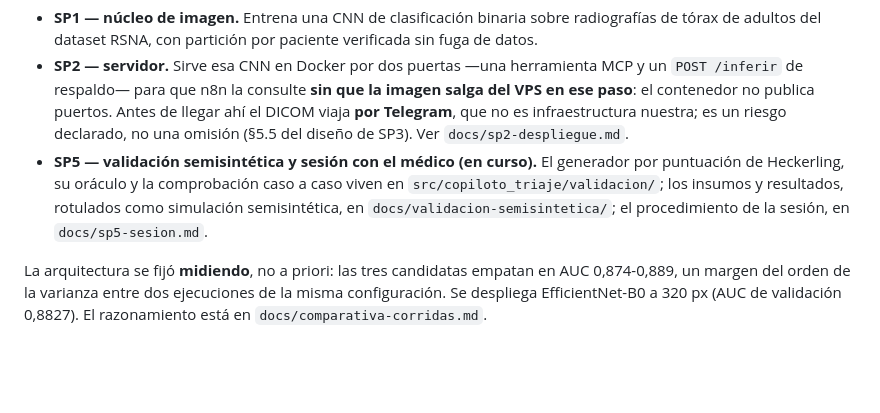
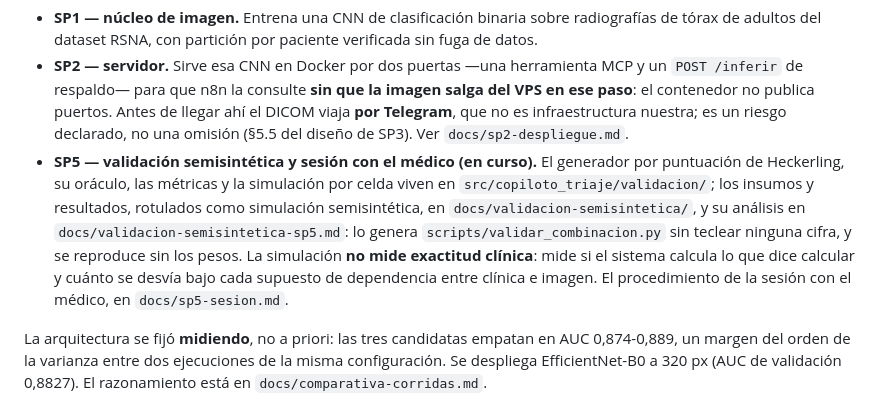
Before and after one commit to ivcaro/copiloto-triaje-neumonia, a Markdown page: README.md, the part around the change. GitHub-like rendering; blank space fills up the shorter version.

Commit message:
docs(sp5): el README dice dónde está la validación semisintética y qué no mide
Co-Authored-By: Claude Fable 5.1 <noreply@anthropic.com>

```diff
--- a/README.md
+++ b/README.md
@@ -12,10 +12,16 @@ Proyecto Integrador (UEES, Maestría en IA). Sub-proyectos:
   es un riesgo declarado, no una omisión (§5.5 del diseño de SP3). Ver
   `docs/sp2-despliegue.md`.
 - **SP5 — validación semisintética y sesión con el médico (en curso).** El
-  generador por puntuación de Heckerling, su oráculo y la comprobación caso a
-  caso viven en `src/copiloto_triaje/validacion/`; los insumos y resultados,
-  rotulados como simulación semisintética, en `docs/validacion-semisintetica/`;
-  el procedimiento de la sesión, en `docs/sp5-sesion.md`.
+  generador por puntuación de Heckerling, su oráculo, las métricas y la
+  simulación por celda viven en `src/copiloto_triaje/validacion/`; los insumos
+  y resultados, rotulados como simulación semisintética, en
+  `docs/validacion-semisintetica/`, y su análisis en
+  `docs/validacion-semisintetica-sp5.md`: lo genera
+  `scripts/validar_combinacion.py` sin teclear ninguna cifra, y se reproduce
+  sin los pesos. La simulación **no mide exactitud clínica**: mide si el
+  sistema calcula lo que dice calcular y cuánto se desvía bajo cada supuesto
+  de dependencia entre clínica e imagen. El procedimiento de la sesión con el
+  médico, en `docs/sp5-sesion.md`.
 
 La arquitectura se fijó **midiendo**, no a priori: las tres candidatas empatan
 en AUC 0,874-0,889, un margen del orden de la varianza entre dos ejecuciones de
```
